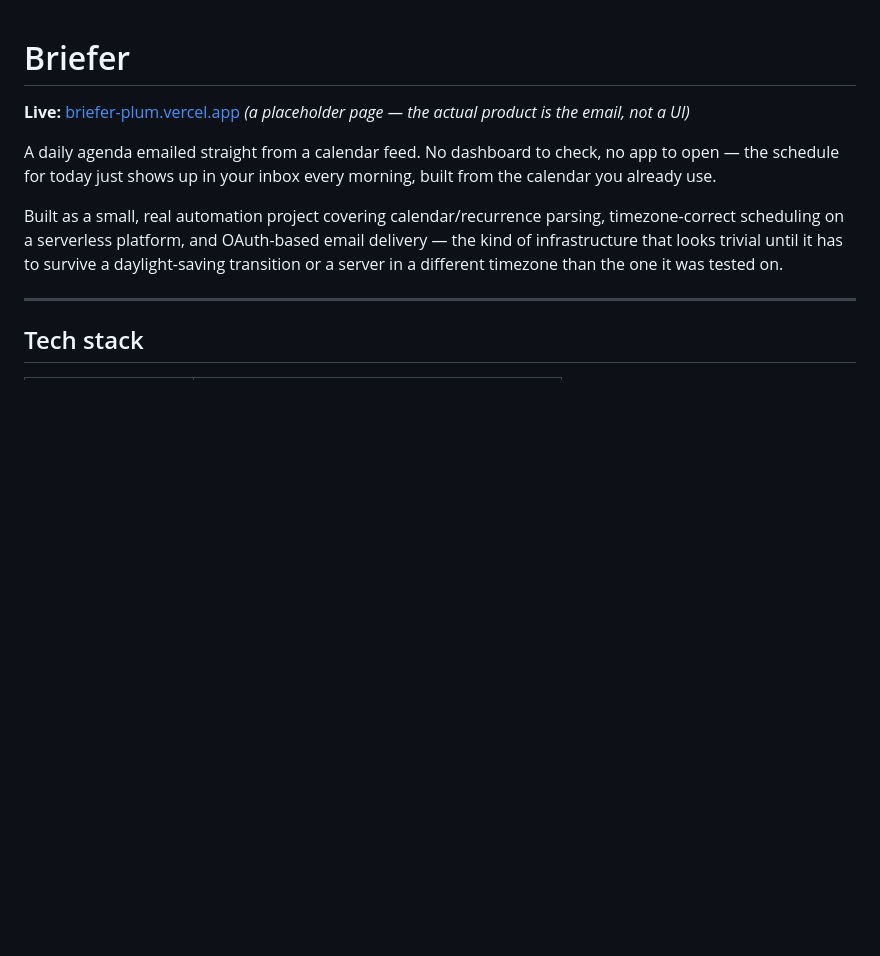
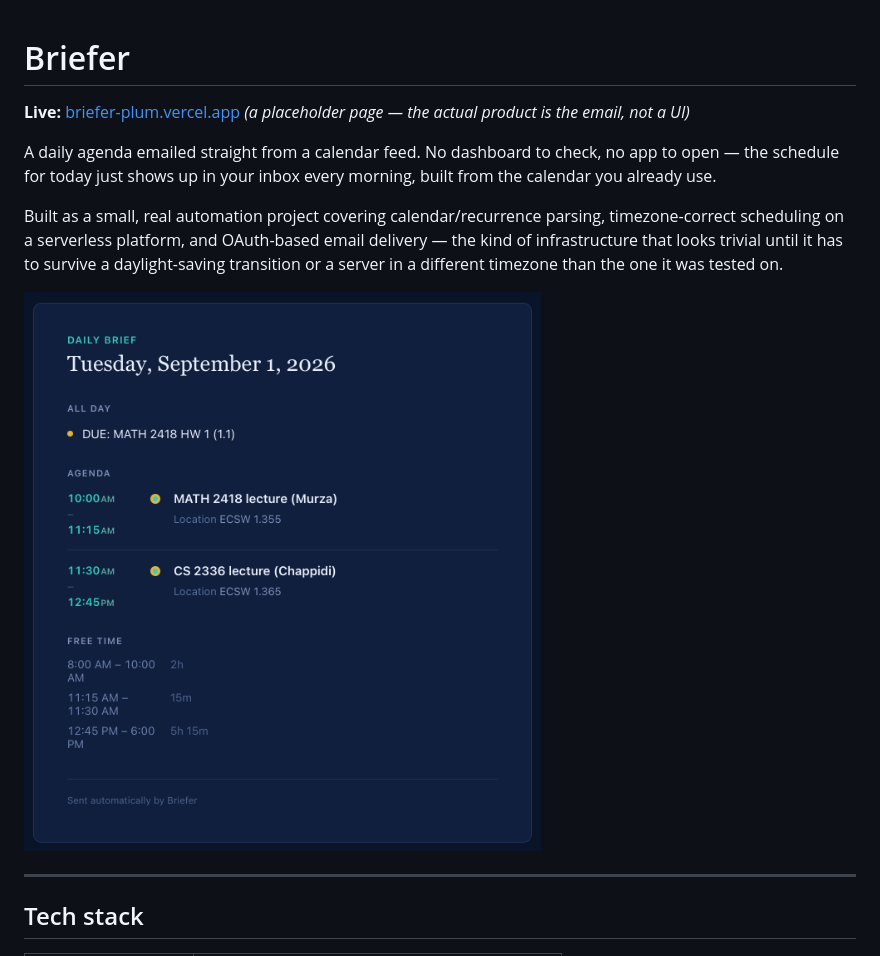
Before and after one commit to sainair/daily-brief, a Markdown page: README.md, the part around the change. GitHub-like rendering; blank space fills up the shorter version.

```diff
--- a/README.md
+++ b/README.md
@@ -5,6 +5,8 @@
 A daily agenda emailed straight from a calendar feed. No dashboard to check, no app to open — the schedule for today just shows up in your inbox every morning, built from the calendar you already use.
 
 Built as a small, real automation project covering calendar/recurrence parsing, timezone-correct scheduling on a serverless platform, and OAuth-based email delivery — the kind of infrastructure that looks trivial until it has to survive a daylight-saving transition or a server in a different timezone than the one it was tested on.
+
+![Briefer UI](public/Briefer.png)
 
 ---
 
```
